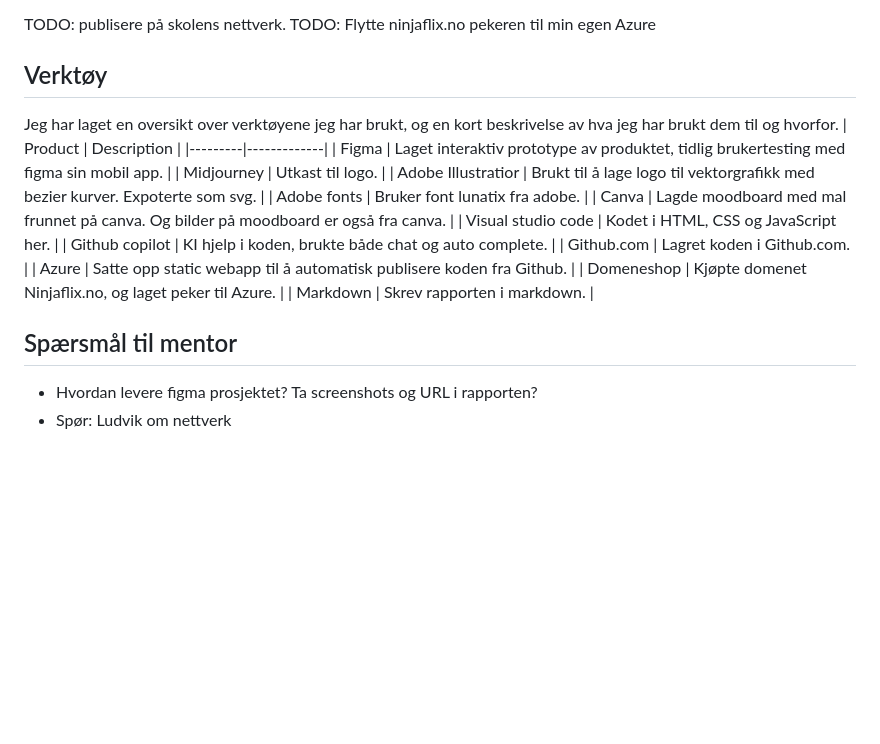
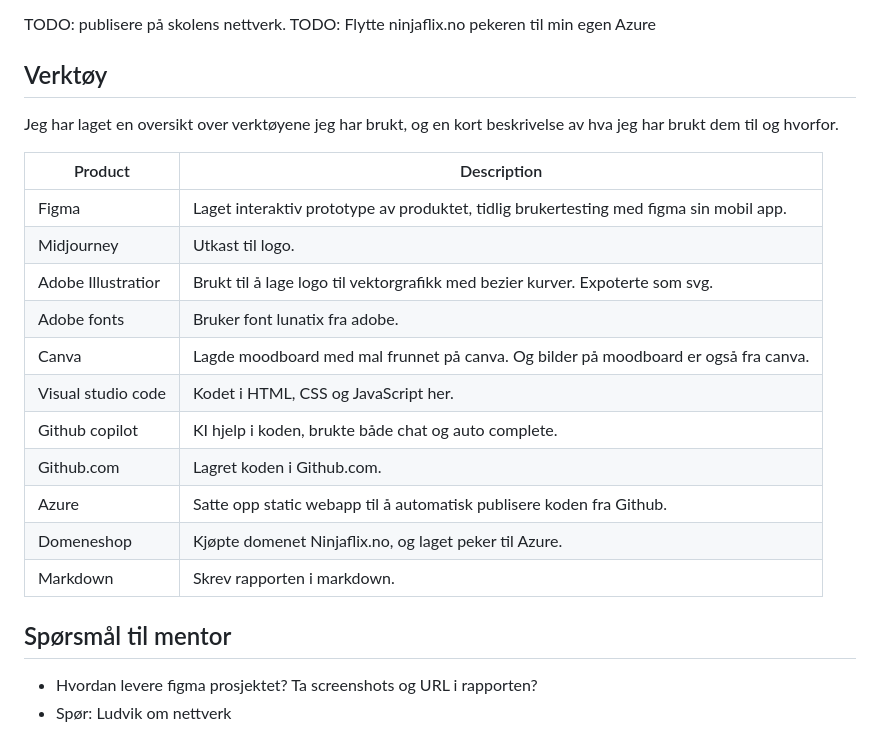
Before and after one commit to chrfrenning/ninjaflix-frontend, a Markdown page: README.md, the part around the change. Drawn GitHub-style; blank space fills up the shorter version.

Commit message:
Ferdig Rapport?

```diff
--- a/README.md
+++ b/README.md
@@ -131,7 +131,9 @@ TODO: Flytte ninjaflix.no pekeren til min egen Azure
 
 
 ## Verktøy
+
 Jeg har laget en oversikt over verktøyene jeg har brukt, og en kort beskrivelse av hva jeg har brukt dem til og hvorfor.
+
 | Product | Description |
 |---------|-------------|
 | Figma  | Laget interaktiv prototype av produktet, tidlig brukertesting med figma sin mobil app. |
@@ -150,7 +152,8 @@ Jeg har laget en oversikt over verktøyene jeg har brukt, og en kort beskrivelse
 
 
 
-## Spærsmål til mentor
+## Spørsmål til mentor
+
 - Hvordan levere figma prosjektet? Ta screenshots og URL i rapporten?
 - Spør: Ludvik om nettverk
 
```
